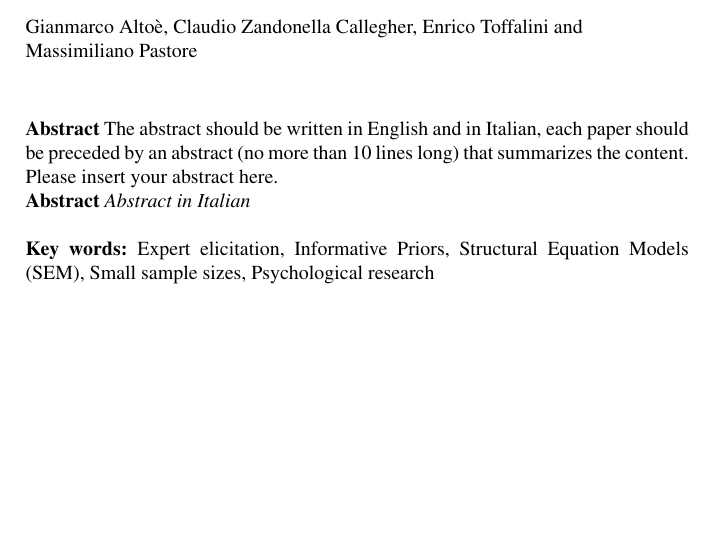
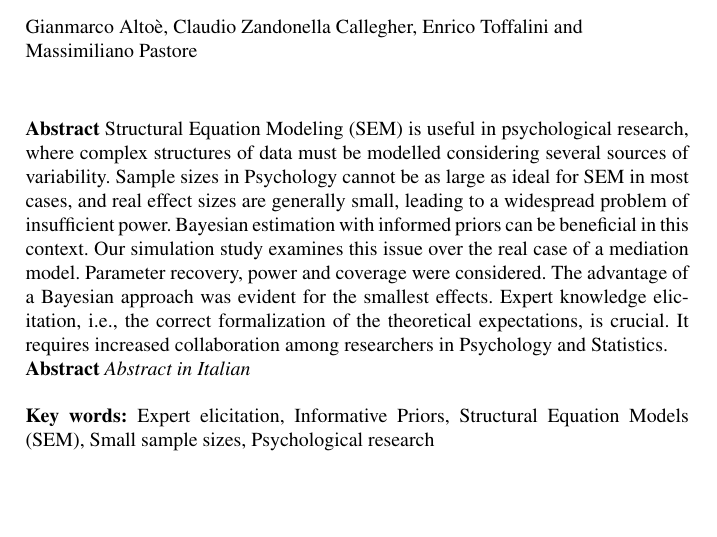
Before and after one commit to EnricoToffalini/SIS_2020, a LaTeX document (Documents/SIS_paper/author.tex): part of page 1 of 9 before the commit and part of page 1 of 10 after it, cut so that both start at the same text, the shorter picture padded with empty space. Compiled offline with pdfLaTeX.

Commit message:
Update author.tex

```diff
--- a/Documents/SIS_paper/author.tex
+++ b/Documents/SIS_paper/author.tex
@@ -58,7 +58,7 @@ Psychology, University of Padova \\ \email{enrico.toffalini@yahoo.it}
 %
 \maketitle
 
-\abstract{The abstract should be written in English and in Italian, each paper should be preceded by an abstract (no more than 10 lines long) that summarizes the content. Please insert your abstract here.}
+\abstract{Structural Equation Modeling (SEM) is useful in psychological research, where complex structures of data must be modelled considering several sources of variability. Sample sizes in Psychology cannot be as large as ideal for SEM in most cases, and real effect sizes are generally small, leading to a widespread problem of insufficient power. Bayesian estimation with informed priors can be beneficial in this context. Our simulation study examines this issue over the real case of a mediation model. Parameter recovery, power and coverage were considered. The advantage of a Bayesian approach was evident for the smallest effects. Expert knowledge elicitation, i.e., the correct formalization of the theoretical expectations, is crucial. It requires increased collaboration among researchers in Psychology and Statistics.}
 \abstract{\emph{Abstract in Italian}}
 \keywords{Expert elicitation, Informative Priors, Structural Equation Models (SEM), Small sample sizes, Psychological research}
 
```
